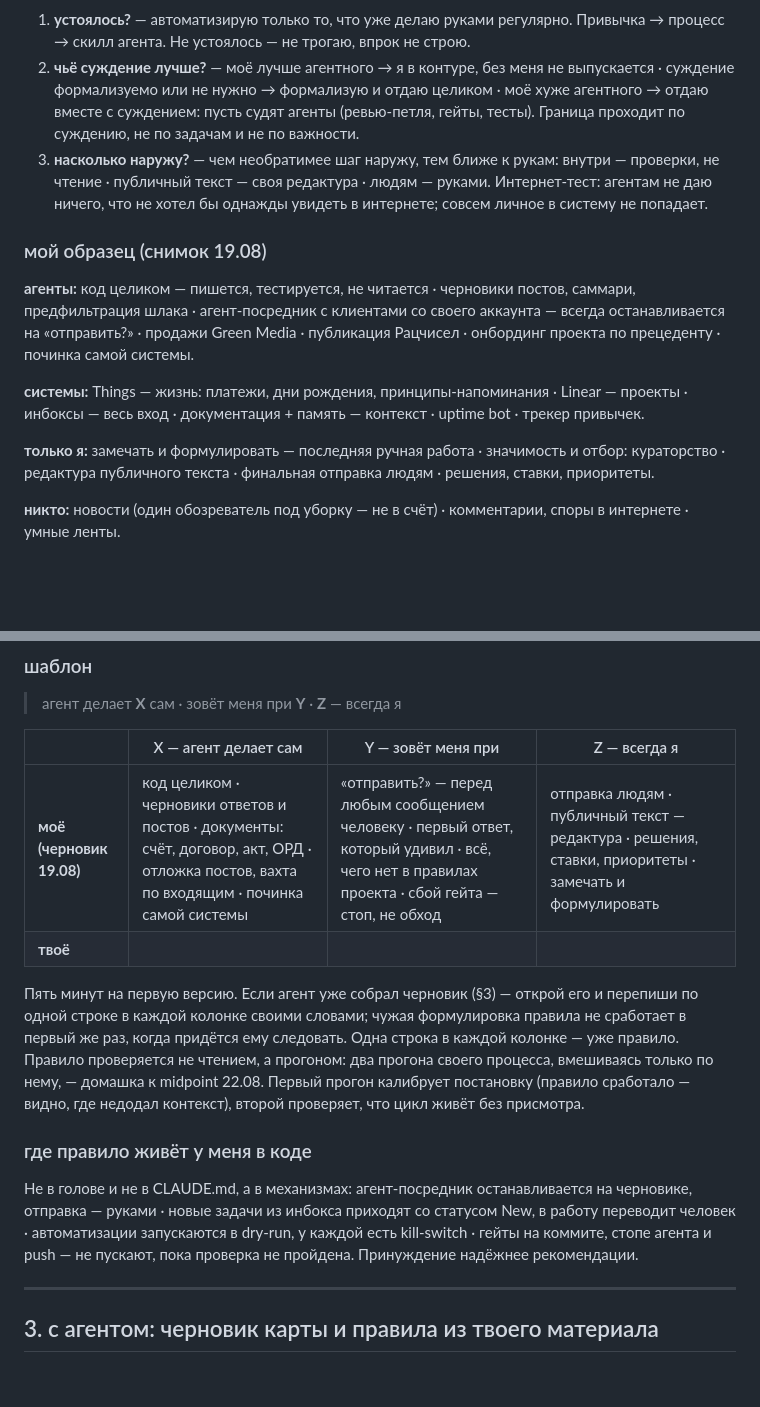
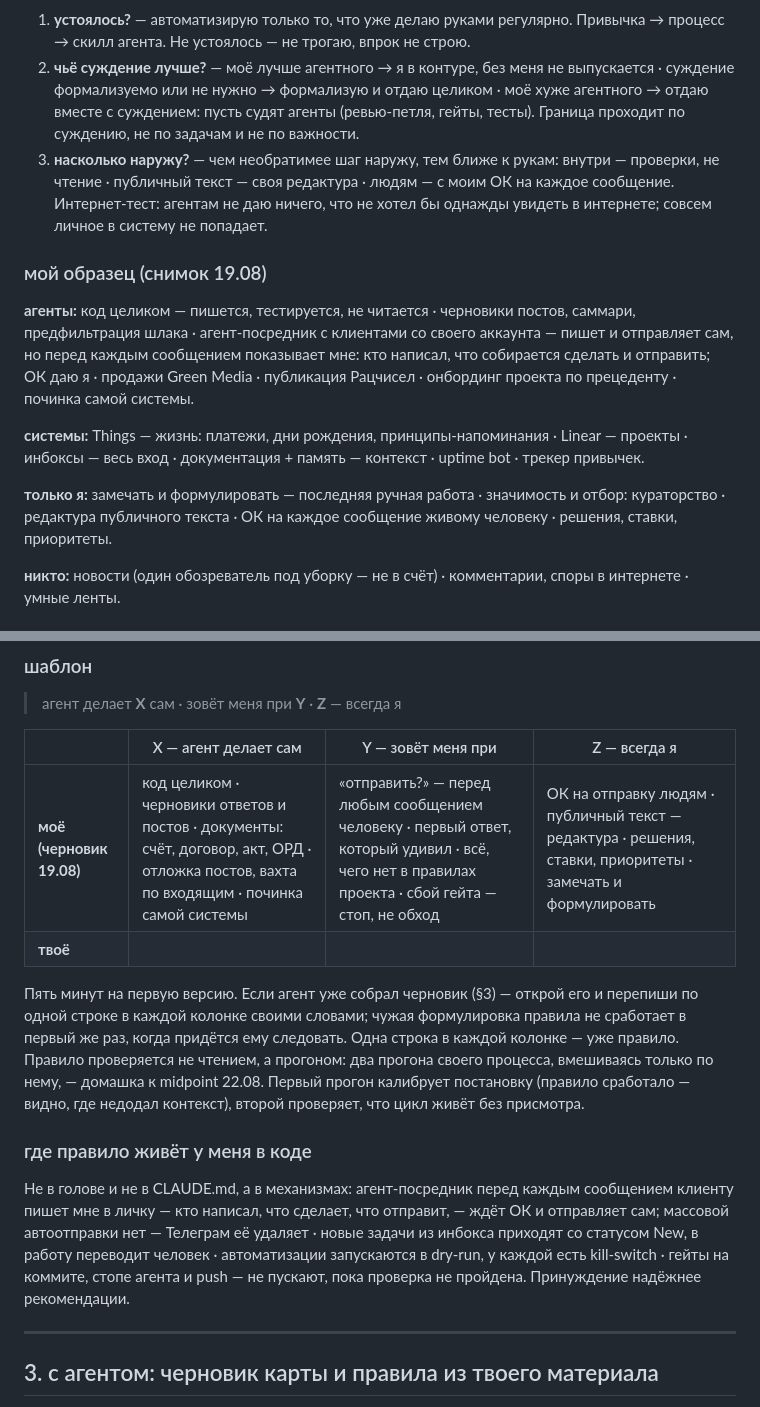
Before and after one commit to ai-mindset-org/s26-lab, a Markdown page: artifacts/kirill-system/карта и правило.md, 2 parts joined by grey strips. GitHub-like rendering; blank space fills up the shorter version.

Commit message:
artifacts/kirill-system: карта и правило — отправка клиентам: агент отправляет сам после моего ОК на каждое сообщение, граница — массовая автоотправка (#9)

```diff
--- a/artifacts/kirill-system/карта и правило.md
+++ b/artifacts/kirill-system/карта и правило.md
@@ -18,15 +18,15 @@
 
 1. **устоялось?** — автоматизирую только то, что уже делаю руками регулярно. Привычка → процесс → скилл агента. Не устоялось — не трогаю, впрок не строю.
 2. **чьё суждение лучше?** — моё лучше агентного → я в контуре, без меня не выпускается · суждение формализуемо или не нужно → формализую и отдаю целиком · моё хуже агентного → отдаю вместе с суждением: пусть судят агенты (ревью-петля, гейты, тесты). Граница проходит по суждению, не по задачам и не по важности.
-3. **насколько наружу?** — чем необратимее шаг наружу, тем ближе к рукам: внутри — проверки, не чтение · публичный текст — своя редактура · людям — руками. Интернет-тест: агентам не даю ничего, что не хотел бы однажды увидеть в интернете; совсем личное в систему не попадает.
+3. **насколько наружу?** — чем необратимее шаг наружу, тем ближе к рукам: внутри — проверки, не чтение · публичный текст — своя редактура · людям — с моим ОК на каждое сообщение. Интернет-тест: агентам не даю ничего, что не хотел бы однажды увидеть в интернете; совсем личное в систему не попадает.
 
 ### мой образец (снимок 19.08)
 
-**агенты:** код целиком — пишется, тестируется, не читается · черновики постов, саммари, предфильтрация шлака · агент-посредник с клиентами со своего аккаунта — всегда останавливается на «отправить?» · продажи Green Media · публикация Рацчисел · онбординг проекта по прецеденту · починка самой системы.
+**агенты:** код целиком — пишется, тестируется, не читается · черновики постов, саммари, предфильтрация шлака · агент-посредник с клиентами со своего аккаунта — пишет и отправляет сам, но перед каждым сообщением показывает мне: кто написал, что собирается сделать и отправить; ОК даю я · продажи Green Media · публикация Рацчисел · онбординг проекта по прецеденту · починка самой системы.
 
 **системы:** Things — жизнь: платежи, дни рождения, принципы-напоминания · Linear — проекты · инбоксы — весь вход · документация + память — контекст · uptime bot · трекер привычек.
 
-**только я:** замечать и формулировать — последняя ручная работа · значимость и отбор: кураторство · редактура публичного текста · финальная отправка людям · решения, ставки, приоритеты.
+**только я:** замечать и формулировать — последняя ручная работа · значимость и отбор: кураторство · редактура публичного текста · ОК на каждое сообщение живому человеку · решения, ставки, приоритеты.
 
 **никто:** новости (один обозреватель под уборку — не в счёт) · комментарии, споры в интернете · умные ленты.
 
@@ -60,14 +60,14 @@
 
 | | X — агент делает сам | Y — зовёт меня при | Z — всегда я |
 |---|---|---|---|
-| **моё (черновик 19.08)** | код целиком · черновики ответов и постов · документы: счёт, договор, акт, ОРД · отложка постов, вахта по входящим · починка самой системы | «отправить?» — перед любым сообщением человеку · первый ответ, который удивил · всё, чего нет в правилах проекта · сбой гейта — стоп, не обход | отправка людям · публичный текст — редактура · решения, ставки, приоритеты · замечать и формулировать |
+| **моё (черновик 19.08)** | код целиком · черновики ответов и постов · документы: счёт, договор, акт, ОРД · отложка постов, вахта по входящим · починка самой системы | «отправить?» — перед любым сообщением человеку · первый ответ, который удивил · всё, чего нет в правилах проекта · сбой гейта — стоп, не обход | ОК на отправку людям · публичный текст — редактура · решения, ставки, приоритеты · замечать и формулировать |
 | **твоё** | | | |
 
 Пять минут на первую версию. Если агент уже собрал черновик (§3) — открой его и перепиши по одной строке в каждой колонке своими словами; чужая формулировка правила не сработает в первый же раз, когда придётся ему следовать. Одна строка в каждой колонке — уже правило. Правило проверяется не чтением, а прогоном: два прогона своего процесса, вмешиваясь только по нему, — домашка к midpoint 22.08. Первый прогон калибрует постановку (правило сработало — видно, где недодал контекст), второй проверяет, что цикл живёт без присмотра.
 
 ### где правило живёт у меня в коде
 
-Не в голове и не в CLAUDE.md, а в механизмах: агент-посредник останавливается на черновике, отправка — руками · новые задачи из инбокса приходят со статусом New, в работу переводит человек · автоматизации запускаются в dry-run, у каждой есть kill-switch · гейты на коммите, стопе агента и push — не пускают, пока проверка не пройдена. Принуждение надёжнее рекомендации.
+Не в голове и не в CLAUDE.md, а в механизмах: агент-посредник перед каждым сообщением клиенту пишет мне в личку — кто написал, что сделает, что отправит, — ждёт ОК и отправляет сам; массовой автоотправки нет — Телеграм её удаляет · новые задачи из инбокса приходят со статусом New, в работу переводит человек · автоматизации запускаются в dry-run, у каждой есть kill-switch · гейты на коммите, стопе агента и push — не пускают, пока проверка не пройдена. Принуждение надёжнее рекомендации.
 
 ---
 
```
